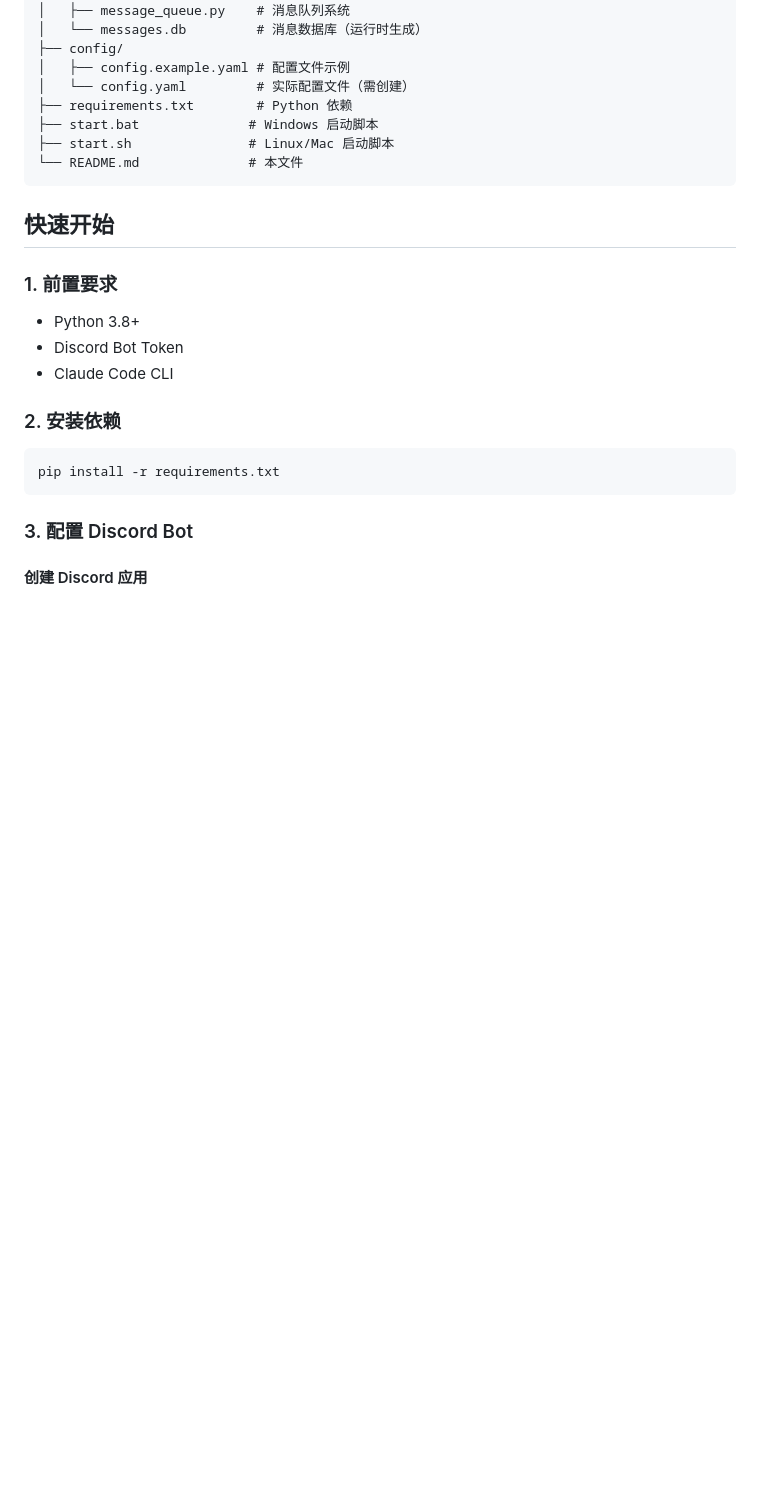
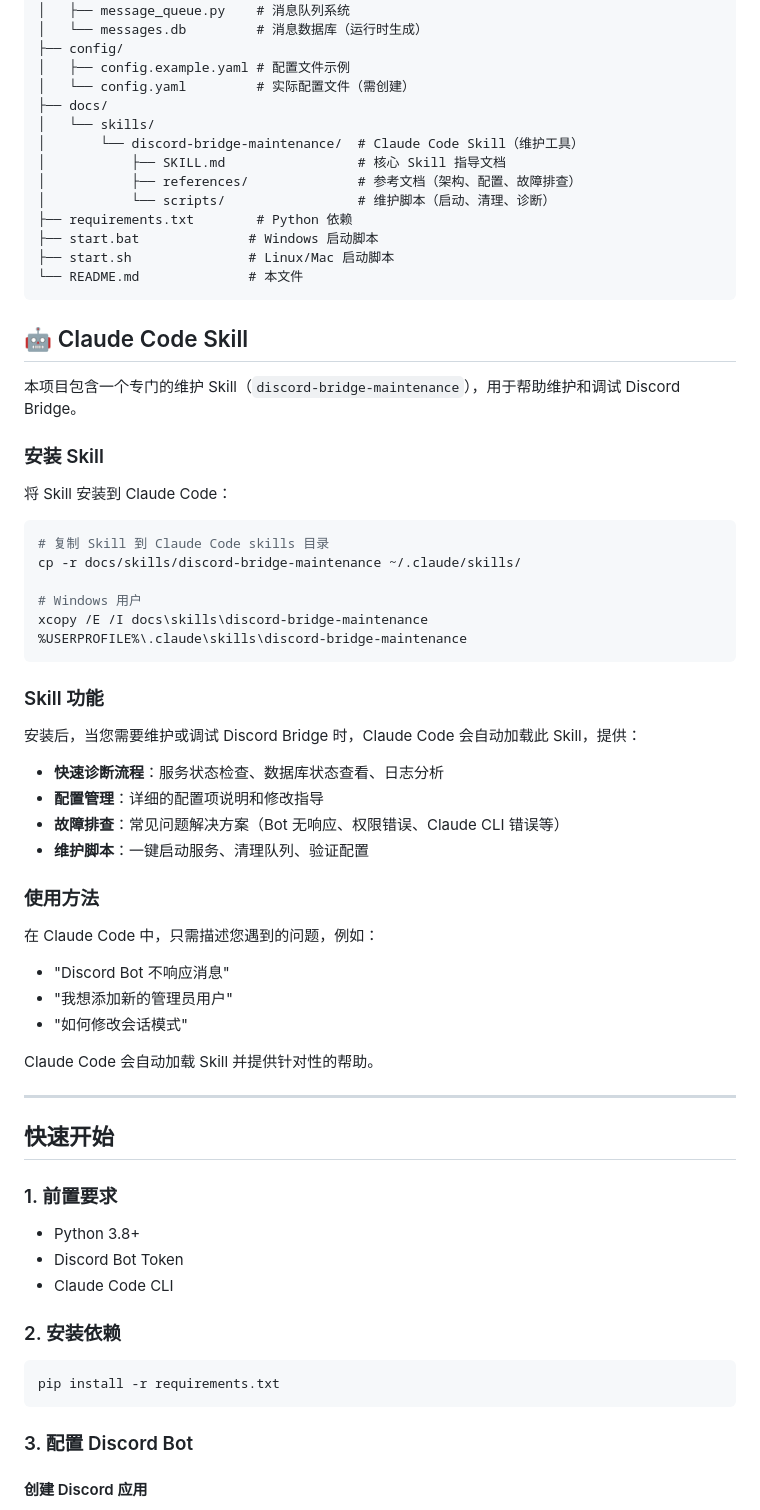
Before and after one commit to OstrichHermit/discord-claude-bridge, a Markdown page: README.md, the part around the change. GitHub-like rendering; blank space fills up the shorter version.

Commit message:
docs: add Claude Code Skill installation instructions
- Add Skill section to README explaining the maintenance Skill
- Include installation instructions for Linux/Mac and Windows
- Document Skill features and usage examples
- Update project structure to include docs/skills/ directory

````diff
--- a/README.md
+++ b/README.md
@@ -32,11 +32,54 @@ discord-claude-bridge/
 ├── config/
 │   ├── config.example.yaml # 配置文件示例
 │   └── config.yaml         # 实际配置文件（需创建）
+├── docs/
+│   └── skills/
+│       └── discord-bridge-maintenance/  # Claude Code Skill（维护工具）
+│           ├── SKILL.md                 # 核心 Skill 指导文档
+│           ├── references/              # 参考文档（架构、配置、故障排查）
+│           └── scripts/                 # 维护脚本（启动、清理、诊断）
 ├── requirements.txt        # Python 依赖
 ├── start.bat              # Windows 启动脚本
 ├── start.sh               # Linux/Mac 启动脚本
 └── README.md              # 本文件
 ```
+
+## 🤖 Claude Code Skill
+
+本项目包含一个专门的维护 Skill（`discord-bridge-maintenance`），用于帮助维护和调试 Discord Bridge。
+
+### 安装 Skill
+
+将 Skill 安装到 Claude Code：
+
+```bash
+# 复制 Skill 到 Claude Code skills 目录
+cp -r docs/skills/discord-bridge-maintenance ~/.claude/skills/
+
+# Windows 用户
+xcopy /E /I docs\skills\discord-bridge-maintenance %USERPROFILE%\.claude\skills\discord-bridge-maintenance
+```
+
+### Skill 功能
+
+安装后，当您需要维护或调试 Discord Bridge 时，Claude Code 会自动加载此 Skill，提供：
+
+- **快速诊断流程**：服务状态检查、数据库状态查看、日志分析
+- **配置管理**：详细的配置项说明和修改指导
+- **故障排查**：常见问题解决方案（Bot 无响应、权限错误、Claude CLI 错误等）
+- **维护脚本**：一键启动服务、清理队列、验证配置
+
+### 使用方法
+
+在 Claude Code 中，只需描述您遇到的问题，例如：
+
+- "Discord Bot 不响应消息"
+- "我想添加新的管理员用户"
+- "如何修改会话模式"
+
+Claude Code 会自动加载 Skill 并提供针对性的帮助。
+
+---
 
 ## 快速开始
 
````
